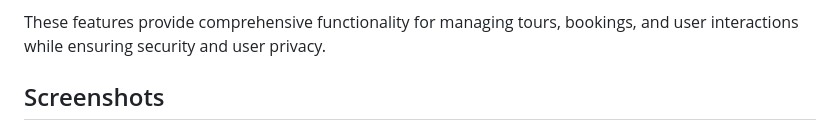
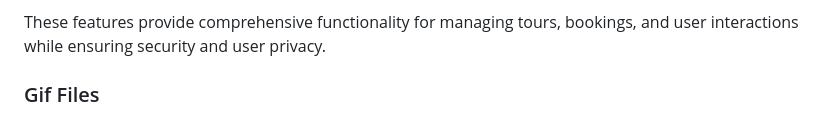
Before and after one commit to dxtaner/trip-management-app-nodejs, a Markdown page: README.md, the part around one of its changes. Drawn GitHub-style.

```diff
--- a/README.md
+++ b/README.md
@@ -37,5 +37,5 @@ This project is an Express.js application designed to serve as a backend for a t
 
 These features provide comprehensive functionality for managing tours, bookings, and user interactions while ensuring security and user privacy.
 
-## Screenshots
+### Gif Files
 
```
Also changed, not shown: other parts of README.md (+46 -43 lines).
